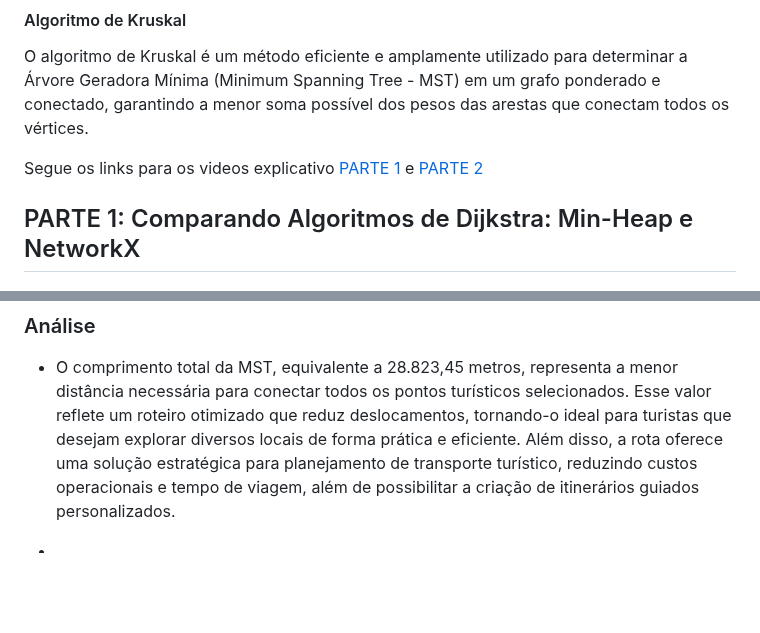
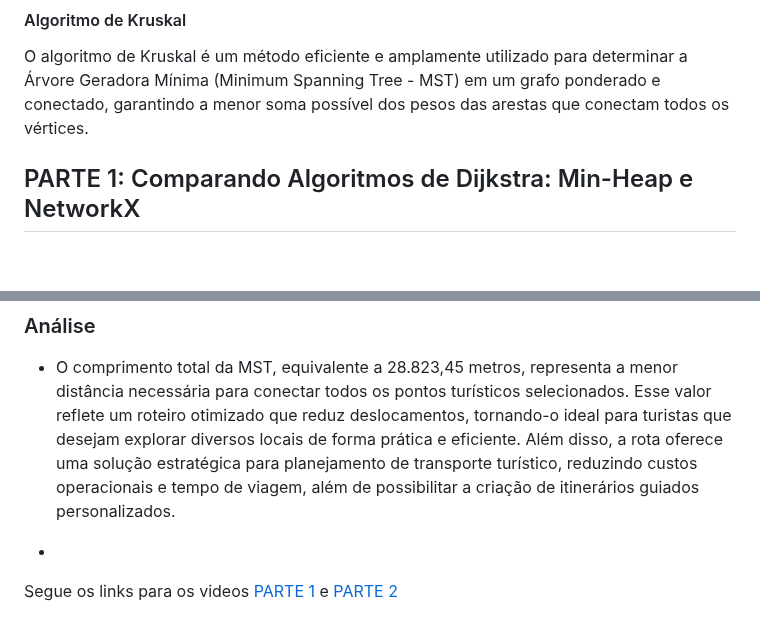
Before and after one commit to JuliaAlanne/Algoritmos-e-Estruturas-de-Dados-II, a Markdown page: U2T3/README.md, 2 parts joined by grey strips. GitHub-like rendering; blank space fills up the shorter version.

```diff
--- a/U2T3/README.md
+++ b/U2T3/README.md
@@ -13,7 +13,6 @@ O algoritmo de Dijkstra é um método para encontrar o caminho mais curto em gra
 
 O algoritmo de Kruskal é um método eficiente e amplamente utilizado para determinar a Árvore Geradora Mínima (Minimum Spanning Tree - MST) em um grafo ponderado e conectado, garantindo a menor soma possível dos pesos das arestas que conectam todos os vértices.
 
-Segue os links para os videos explicativo  [PARTE 1](https://youtu.be/r4T2wbtgtPQ) e [PARTE 2](https://youtu.be/TRr-iF_0svY)
 
 ## PARTE 1: Comparando Algoritmos de Dijkstra: Min-Heap e NetworkX
 
@@ -192,3 +191,4 @@ O objetivo demonstrar a aplicação do algoritmo de Kruskal  para otimizar um ro
 - O comprimento total da MST, equivalente a 28.823,45 metros, representa a menor distância necessária para conectar todos os pontos turísticos selecionados. Esse valor reflete um roteiro otimizado que reduz deslocamentos, tornando-o ideal para turistas que desejam explorar diversos locais de forma prática e eficiente. Além disso, a rota oferece uma solução estratégica para planejamento de transporte turístico, reduzindo custos operacionais e tempo de viagem, além de possibilitar a criação de itinerários guiados personalizados.
 
 -
+Segue os links para os videos  [PARTE 1](https://youtu.be/r4T2wbtgtPQ) e [PARTE 2](https://youtu.be/TRr-iF_0svY)
```
